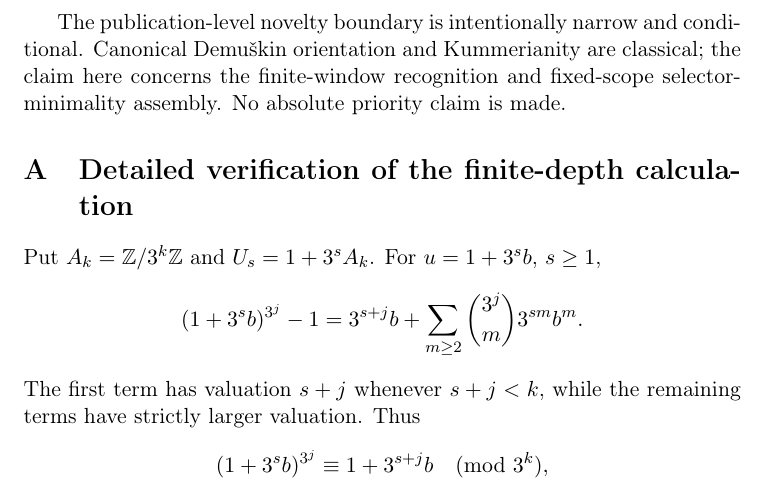
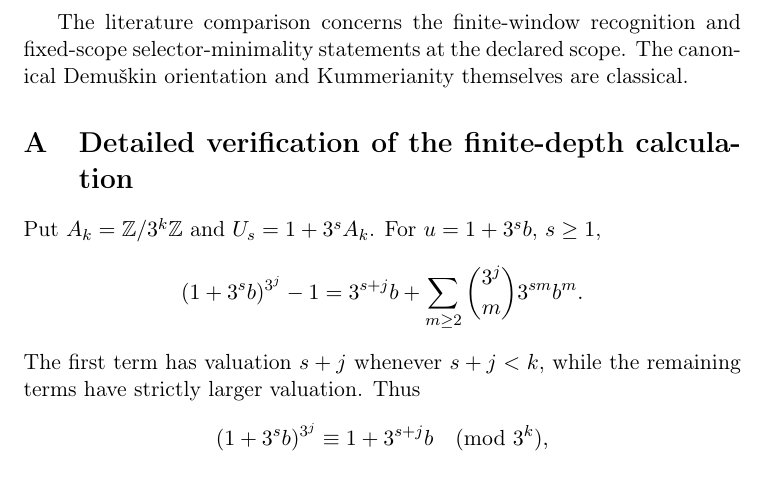
Before and after one commit to seocopy70/math_research, a LaTeX paper (paper/main.tex): part of page 12 of 14, cut at the place of the change. Compiled offline with pdfLaTeX.

Commit message:
Finalize Paper 3 literature wording

```diff
--- a/paper/main.tex
+++ b/paper/main.tex
@@ -693,11 +693,9 @@ H^1(Q_k,\mathbb F_3)^{\otimes2}\to H^2(Q_k,\mathbb F_3)
 is intrinsically one-dimensional and provides the minimal linear carrier
 for the surviving first-order cup-variation detector.
 
-The publication-level novelty boundary is intentionally narrow and
-conditional. Canonical Demu\v{s}kin orientation and Kummerianity are
-classical; the claim here concerns the finite-window recognition and
-fixed-scope selector-minimality assembly. No absolute priority claim is
-made.
+The literature comparison concerns the finite-window recognition and
+fixed-scope selector-minimality statements at the declared scope. The
+canonical Demu\v{s}kin orientation and Kummerianity themselves are classical.
 
 \appendix
 \section{Detailed verification of the finite-depth calculation}
```
